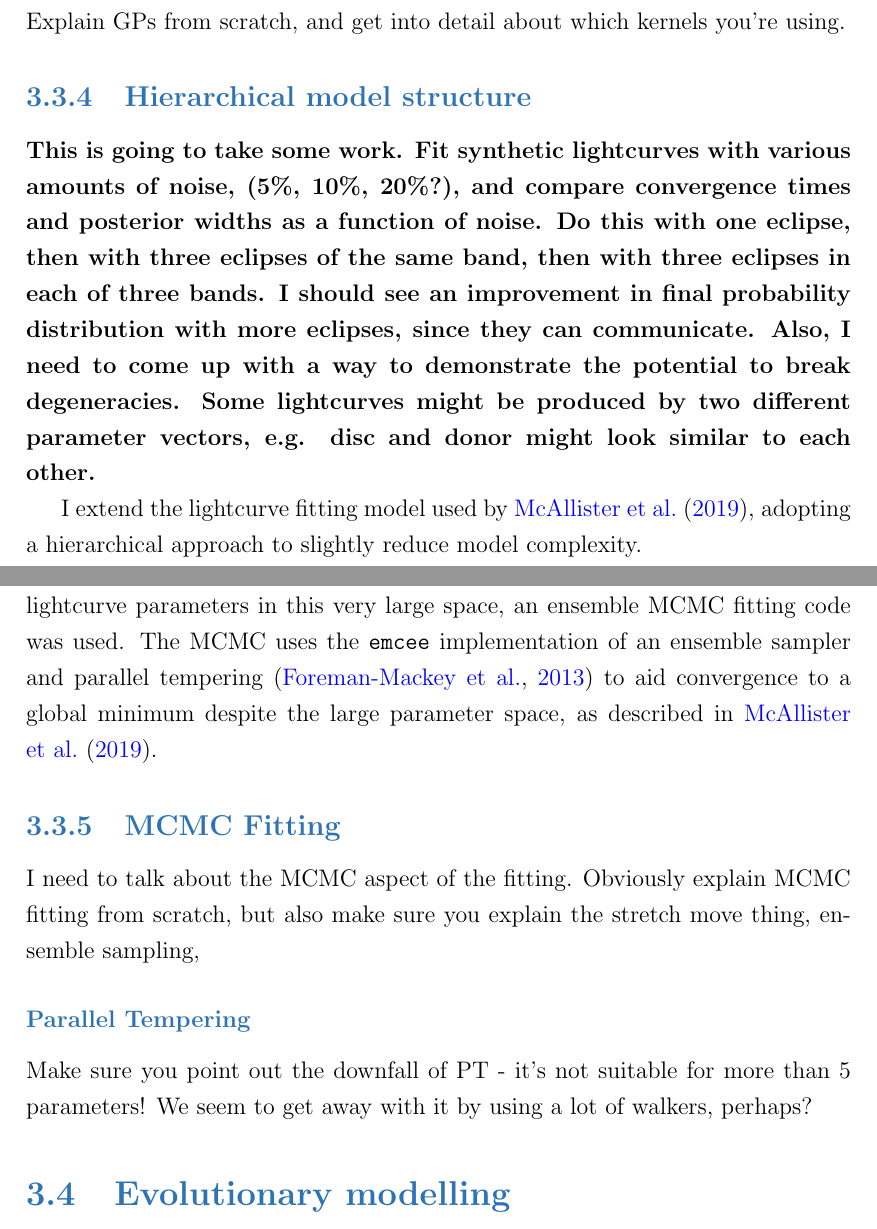
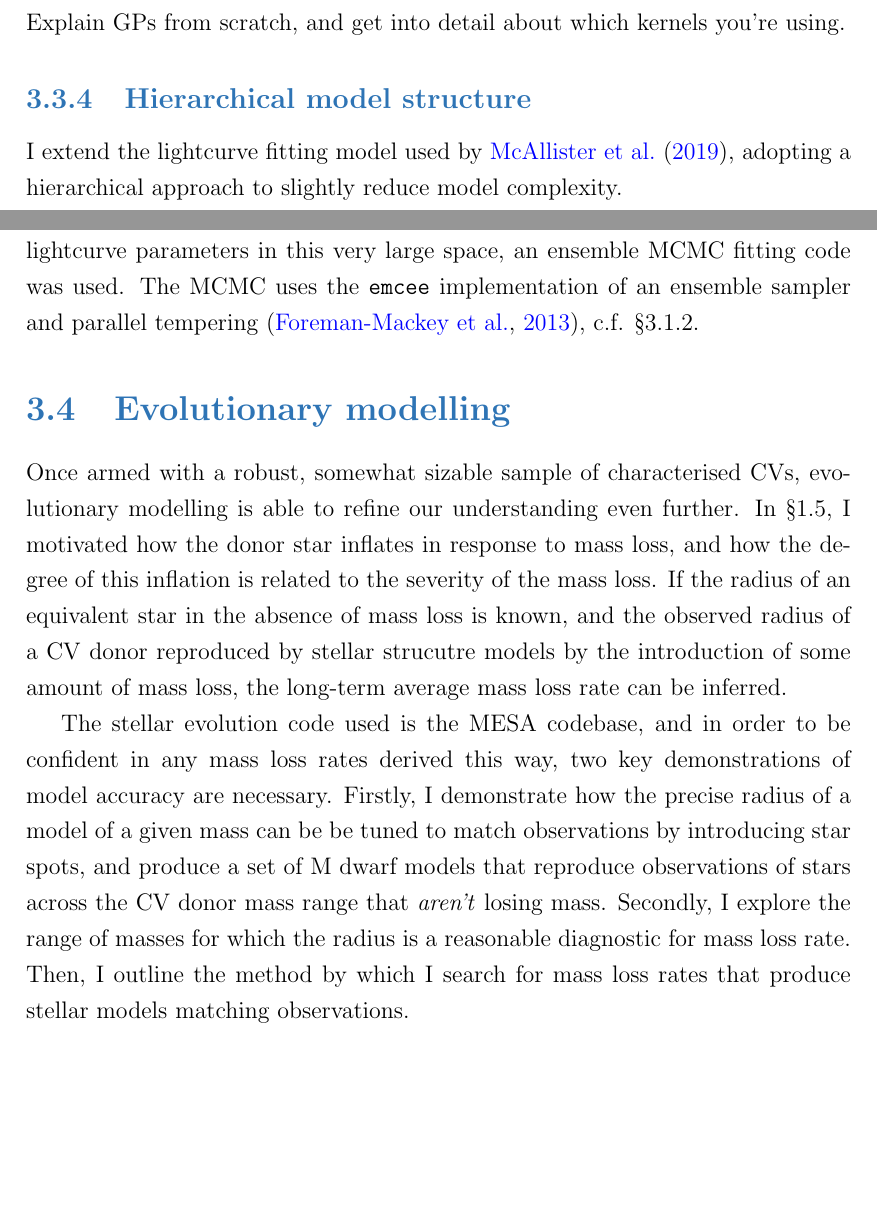
Before and after one commit to wildjames/PhD-Thesis---James-Wild, a LaTeX thesis (thesis.tex, which reads chapters/modelling_methods_and_techniques.tex): two parts of pages 83 and 85 of 102 before the commit and two parts of pages 83 and 85 of 103 after it, joined at a grey line, cut so that both start at the same text, the shorter picture padded with empty space. Compiled offline with pdfLaTeX.

Commit message:
Some minor edits, and the MESA stuff outline

```diff
--- a/chapters/modelling_methods_and_techniques.tex
+++ b/chapters/modelling_methods_and_techniques.tex
@@ -298,10 +282,7 @@ Now, three quantities are known; $i$, $M_{\rm wd}$, and $R_{\rm wd}$. As previou
 Explain GPs from scratch, and get into detail about which kernels you're using.
 
 
-\subsection{Hierarchical model structure}
-{\bf This is going to take some work. Fit synthetic lightcurves with various amounts of noise, (5\%, 10\%, 20\%?), and compare convergence times and posterior widths as a function of noise. Do this with one eclipse, then with three eclipses of the same band, then with three eclipses in each of three bands.
-I should see an improvement in final probability distribution with more eclipses, since they can communicate.
-Also, I need to come up with a way to demonstrate the potential to break degeneracies. Some lightcurves might be produced by two different parameter vectors, e.g. disc and donor might look similar to each other. }
+\subsection{Hierarchical model structure}\label{sect:modelling:optimising eclipse model parameters}
 
 I extend the lightcurve fitting model used by \citet{McAllister2019}, adopting a hierarchical approach to slightly reduce model complexity.
 
@@ -316,19 +297,20 @@ Changes in the disc radius and brightness profile, and bright spot parameters ca
 
 The top level of the model provides the core parameters, which are unchanging between all observing bands and constant across our observations: $q,\ R_\mathrm{WD}/a$, and $\Delta\phi$. We assume the white dwarf and donor fluxes do not change on the timescale of our observations, and so these variables, along with the limb darkening coefficient of the white dwarf, are shared between all eclipses observed with the same filters. The bottom level holds parameters that can vary quickly enough to change between eclipses, i.e. parameters describing the accretion disc and bright spot. By handling parameters this way, we maximise the amount of data informing important variables, for example, white dwarf fluxes and $q$. We also somewhat reduce the number of free parameters, which aids slightly in model fitting, but the chief justification for the hierarchical approach is that it ensures consistency between eclipses - something not guaranteed when fitting eclipses individually.
 
-As more eclipses are added, the number of dimensions in parameter space that must be explored increases. For illustration, the model for ASASSN-17jf has 3 eclipses across 3 bands, plus 3 Gaussian process parameters, resulting in 87 free parameters that must be optimised simultaneously. To find the most likely set of lightcurve parameters in this very large space, an ensemble MCMC fitting code was used. The MCMC uses the \texttt{emcee} implementation of an ensemble sampler and parallel tempering \citep{foreman2012} to aid convergence to a global minimum despite the large parameter space, as described in \citet{McAllister2019}.
+As more eclipses are added, the number of dimensions in parameter space that must be explored increases. For illustration, the model for ASASSN-17jf has 3 eclipses across 3 bands, plus 3 Gaussian process parameters, resulting in 87 free parameters that must be optimised simultaneously. To find the most likely set of lightcurve parameters in this very large space, an ensemble MCMC fitting code was used. The MCMC uses the \texttt{emcee} implementation of an ensemble sampler and parallel tempering \citep{foreman2012}, c.f. \S\ref{sect:modelling:affine invariant MCMC}.
 
 
 
+\section{Evolutionary modelling}\label{sect:method:evolutionary modelling}
 
-\subsection{MCMC Fitting}
-\label{sect:modelling:ensemble MCMC}
+Once armed with a robust, somewhat sizable sample of characterised CVs, evolutionary modelling is able to refine our understanding even further. In \S\ref{sect:introduction:Summary of how AML and Mdot drive period evolution}, I motivated how the donor star inflates in response to mass loss, and how the degree of this inflation is related to the severity of the mass loss.
+If the radius of an equivalent star in the absence of mass loss is known, and the observed radius of a CV donor reproduced by stellar strucutre models by the introduction of some amount of mass loss, the long-term average mass loss rate can be inferred.
 
-I need to talk about the MCMC aspect of the fitting. Obviously explain MCMC fitting from scratch, but also make sure you explain the stretch move thing, ensemble sampling,
+The stellar evolution code used is the MESA codebase, and in order to be confident in any mass loss rates derived this way, two key demonstrations of model accuracy are necessary.
+Firstly, I demonstrate how the precise radius of a model of a given mass can be be tuned to match observations by introducing star spots, and produce a set of M dwarf models that reproduce observations of stars across the CV donor mass range that \textit{aren't} losing mass.
+Secondly, I explore the range of masses for which the radius is a reasonable diagnostic for mass loss rate.
+Then, I outline the method by which I search for mass loss rates that produce stellar models matching observations.
 
-\subsubsection{Parallel Tempering}
-Make sure you point out the downfall of PT - it's not suitable for more than 5 parameters! We seem to get away with it by using a lot of walkers, perhaps?
+\subsection{Modelling star spots in MESA}\label{sect:modelling:starspots in MESA}
 
 
-\section{Evolutionary modelling}
-\label{sect:method:evolutionary modelling}
```
Also changed, not shown: chapters/modelling_methods_and_techniques.tex (51 more changed lines).
